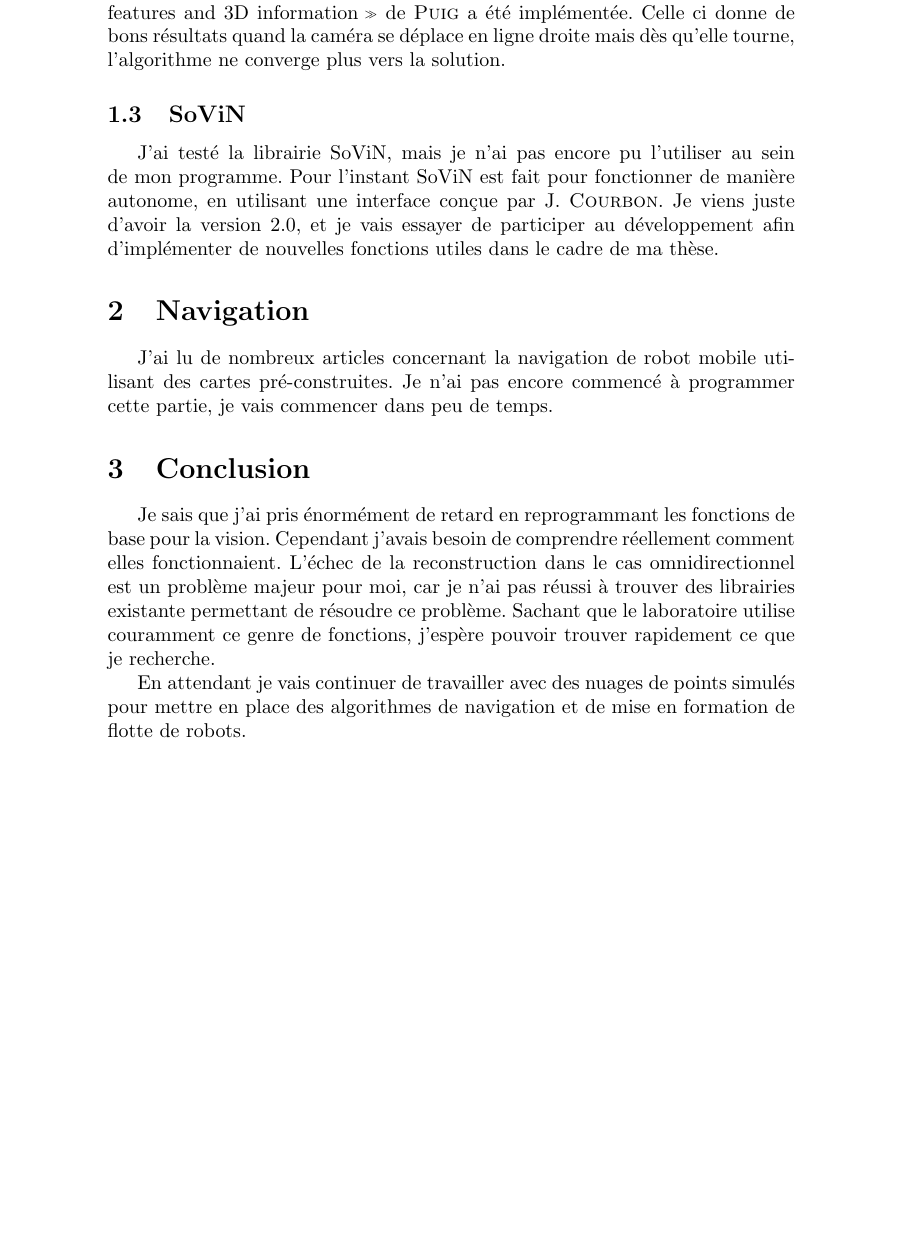
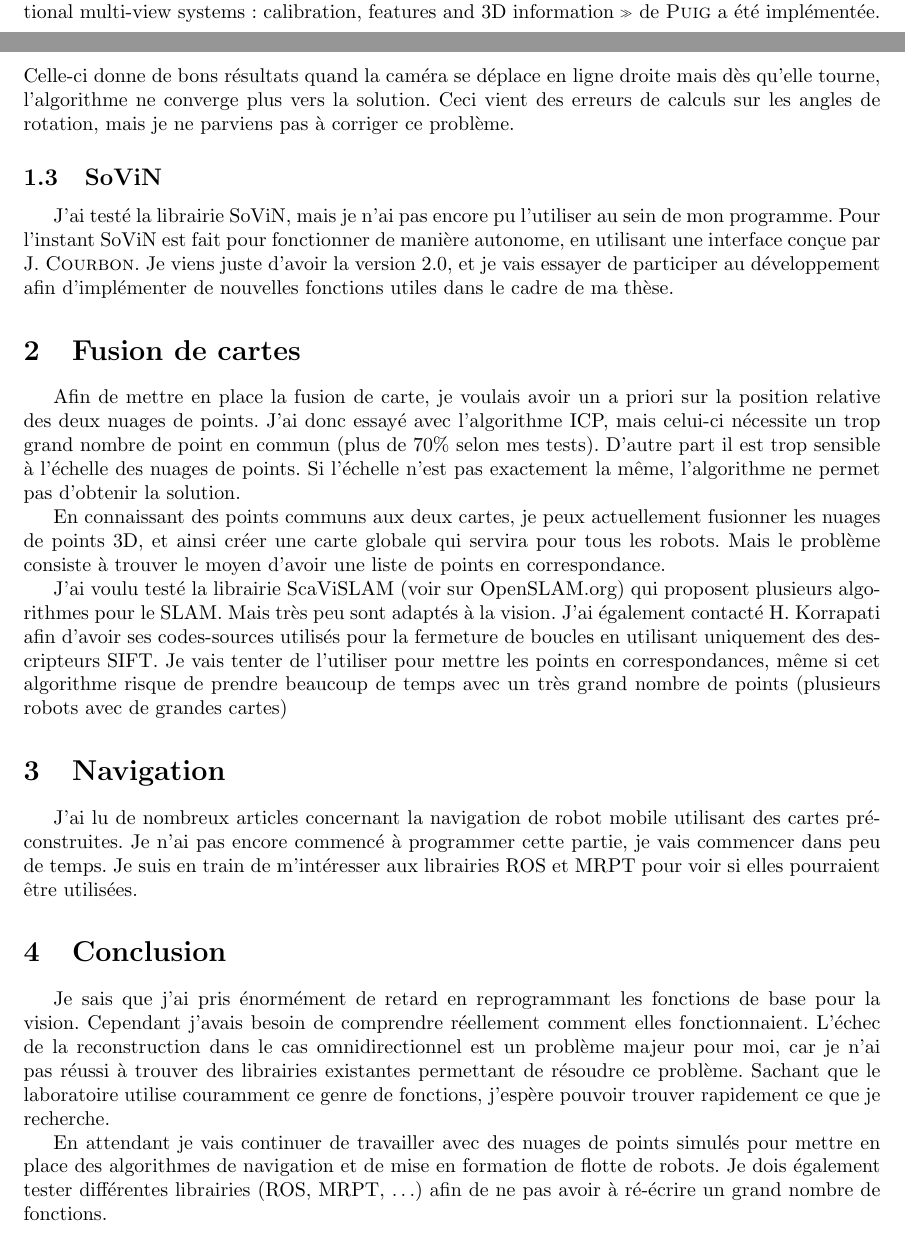
Before and after one commit to lbaudouin/RapportsDeStage, a LaTeX document (Rapport Avancement Thèse/Avancement.tex): part of page 2 of 2 before the commit and two parts of pages 1 and 2 of 2 after it, the two joined at a grey line, cut so that both start at the same text, the shorter picture padded with empty space. Compiled offline with pdfLaTeX.

Commit message:
Ajout de détails

```diff
--- a/Rapport Avancement Thèse/Avancement.tex
+++ b/Rapport Avancement Thèse/Avancement.tex
@@ -18,6 +18,8 @@
 \usepackage{tikz} %Permet de dessiner
 \usepackage[backend=bibtex]{biblatex}
 \addbibresource{papers.bib}
+
+\usepackage[top=3.5cm, bottom=3.5cm]{geometry}
 
 \author{Léo \textsc{Baudouin}}
 \title{Avancement Thèse}
@@ -69,25 +71,43 @@ J'obtiens des résultats satisfaisant à partir d'images simulées :
 J'ai écrit les mêmes fonctions dans le cas omnidirectionnelle.
 Cependant j'ai des problèmes à estimer correctement $\mathbf{R}$ et $\mathbf{t}$ entre deux vues successives.
 La méthode présentée dans \citetitle{Puig11PhD} de \citeauthor{Puig11PhD} a été implémentée.
-Celle ci donne de bons résultats quand la caméra se déplace en ligne droite mais dès qu'elle tourne, l'algorithme ne converge plus vers la solution.
+Celle-ci donne de bons résultats quand la caméra se déplace en ligne droite mais dès qu'elle tourne, l'algorithme ne converge plus vers la solution.
+Ceci vient des erreurs de calculs sur les angles de rotation, mais je ne parviens pas à corriger ce problème.
 
 \subsection{SoViN}
 
 J'ai testé la librairie SoViN, mais je n'ai pas encore pu l'utiliser au sein de mon programme. Pour l'instant SoViN est fait pour fonctionner de manière autonome, en utilisant une interface conçue par J.~\textsc{Courbon}.
-Je viens juste d'avoir la version 2.0, et je vais essayer de participer au développement afin d'implémenter de nouvelles fonctions utiles dans le cadre de ma thèse.
+Je viens juste d'avoir la version~2.0, et je vais essayer de participer au développement afin d'implémenter de nouvelles fonctions utiles dans le cadre de ma thèse.
+
+\section{Fusion de cartes}
+
+Afin de mettre en place la fusion de carte, je voulais avoir un a priori sur la position relative des deux nuages de points.
+J'ai donc essayé avec l'algorithme ICP, mais celui-ci nécessite un trop grand nombre de point en commun (plus de 70\% selon mes tests).
+D'autre part il est trop sensible à l'échelle des nuages de points.
+Si l'échelle n'est pas exactement la même, l'algorithme ne permet pas d'obtenir la solution.
+
+En connaissant des points communs aux deux cartes, je peux actuellement fusionner les nuages de points 3D, et ainsi créer une carte globale qui servira pour tous les robots.
+Mais le problème consiste à trouver le moyen d'avoir une liste de points en correspondance.
+
+J'ai voulu testé la librairie ScaViSLAM (voir sur OpenSLAM.org) qui proposent plusieurs algorithmes pour le SLAM.
+Mais très peu sont adaptés à la vision.
+J'ai également contacté H.~Korrapati afin d'avoir ses codes-sources utilisés pour la fermeture de boucles en utilisant uniquement des descripteurs SIFT.
+Je vais tenter de l'utiliser pour mettre les points en correspondances, même si cet algorithme risque de prendre beaucoup de temps avec un très grand nombre de points (plusieurs robots avec de grandes cartes)
 
 \section{Navigation}
 
 J'ai lu de nombreux articles concernant la navigation de robot mobile utilisant des cartes pré-construites.
 Je n'ai pas encore commencé à programmer cette partie, je vais commencer dans peu de temps.
+Je suis en train de m'intéresser aux librairies ROS et MRPT pour voir si elles pourraient être utilisées.
 
 \section{Conclusion}
 
 Je sais que j'ai pris énormément de retard en reprogrammant les fonctions de base pour la vision.
 Cependant j'avais besoin de comprendre réellement comment elles fonctionnaient.
-L'échec de la reconstruction dans le cas omnidirectionnel est un problème majeur pour moi, car je n'ai pas réussi à trouver des librairies existante permettant de résoudre ce problème.
+L'échec de la reconstruction dans le cas omnidirectionnel est un problème majeur pour moi, car je n'ai pas réussi à trouver des librairies existantes permettant de résoudre ce problème.
 Sachant que le laboratoire utilise couramment ce genre de fonctions, j'espère pouvoir trouver rapidement ce que je recherche.
 
 En attendant je vais continuer de travailler avec des nuages de points simulés pour mettre en place des algorithmes de navigation et de mise en formation de flotte de robots.
+Je dois également tester différentes librairies (ROS, MRPT, \dots) afin de ne pas avoir à ré-écrire un grand nombre de fonctions.
 
 \end{document}
```
